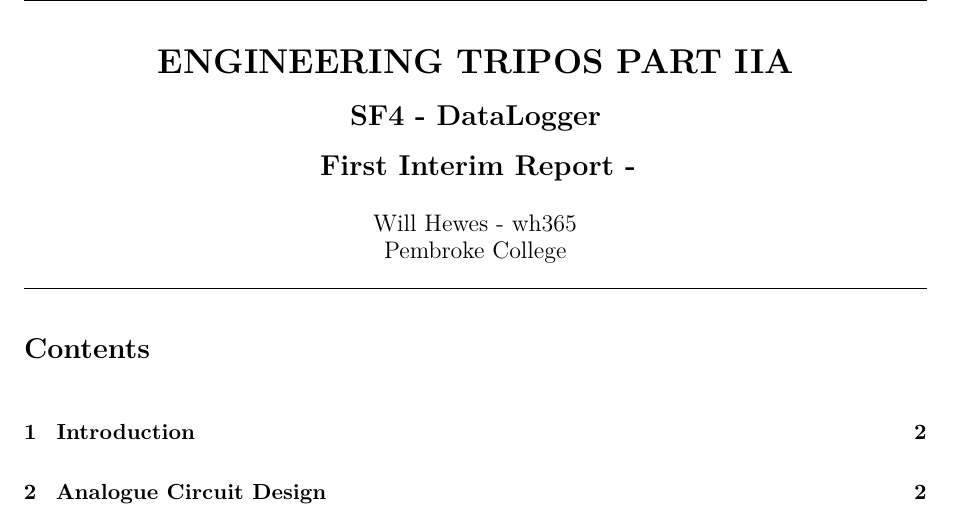
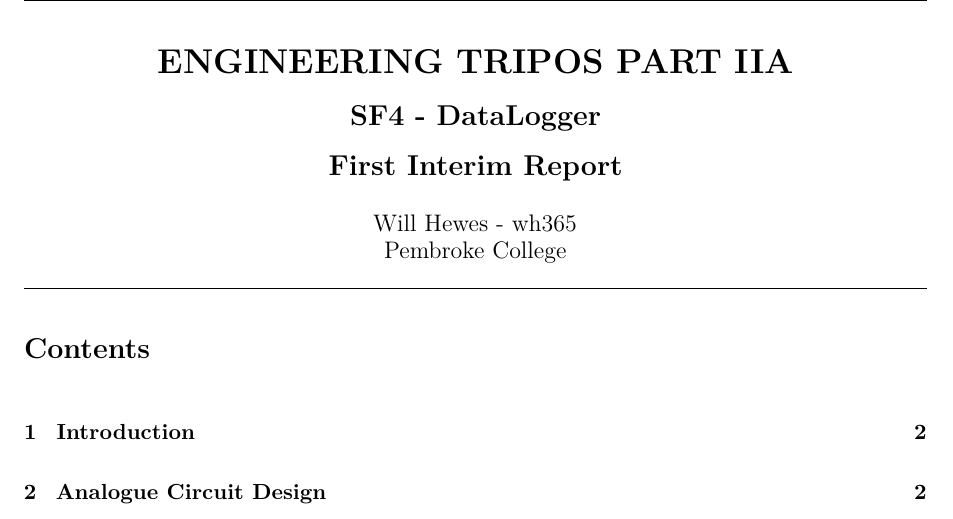
Before and after one commit to willhewes/DataLogger-IIA, a LaTeX document (First Interim Report.tex): part of page 1 of 2, cut so that both start at the same text. Compiled offline with pdfLaTeX.

Commit message:
Removed a dash

```diff
--- a/First Interim Report.tex
+++ b/First Interim Report.tex
@@ -73,7 +73,7 @@
         \vspace{0.5em}
         \Large \textbf{SF4 - DataLogger} \\
         \vspace{0.5em}
-        \textbf{First Interim Report - } \\
+        \textbf{First Interim Report} \\
         \vspace{1em}
         \large Will Hewes - wh365 \\
         Pembroke College \\
```
